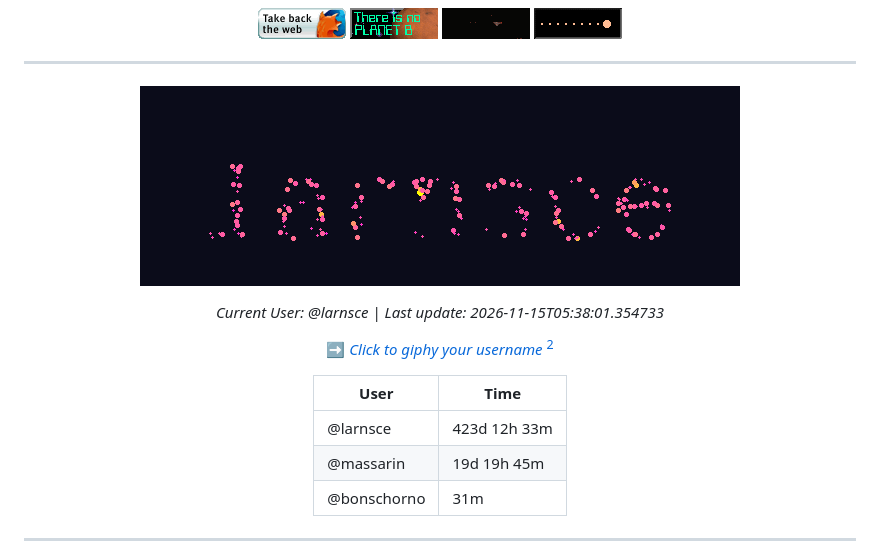
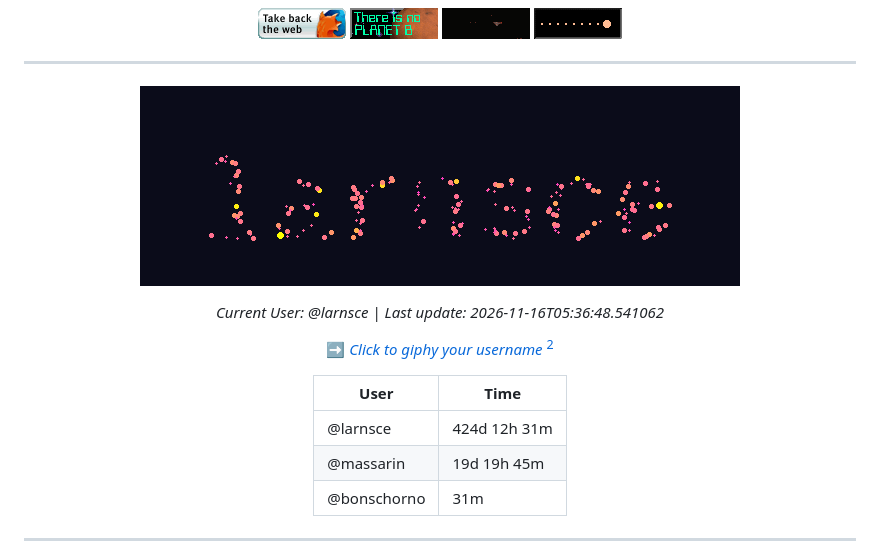
Before and after one commit to massarin/massarin, a Markdown page: README.md, the part around the change. GitHub-like rendering; pictures changed too: assets/gugs.gif.

Commit message:
Update README with larnsce's GUGS animation

```diff
--- a/README.md
+++ b/README.md
@@ -28,13 +28,13 @@ A hitchhiker of the cosmos, with a background in computational methods and progr
 
 ![larnsce's GIF](assets/gugs.gif)
 
-*Current User: @larnsce | Last update: 2026-11-15T05:38:01.354733*
+*Current User: @larnsce | Last update: 2026-11-16T05:36:48.541062*
 
 ➡️ *[Click to giphy your username](https://github.com/massarin/massarin/issues/new?title=GUGS%20simulation%20request.&body=Use%20my%20github%20username%20as%20initial%20conditions%20to%20an%20n-body%20simulation!)* [^2]
 
 | User | Time |
 |------|------------|
-| @larnsce | 423d 12h 33m |
+| @larnsce | 424d 12h 31m |
 | @massarin | 19d 19h 45m |
 | @bonschorno | 31m |
 
```
Also changed, not shown: 1 other file.
